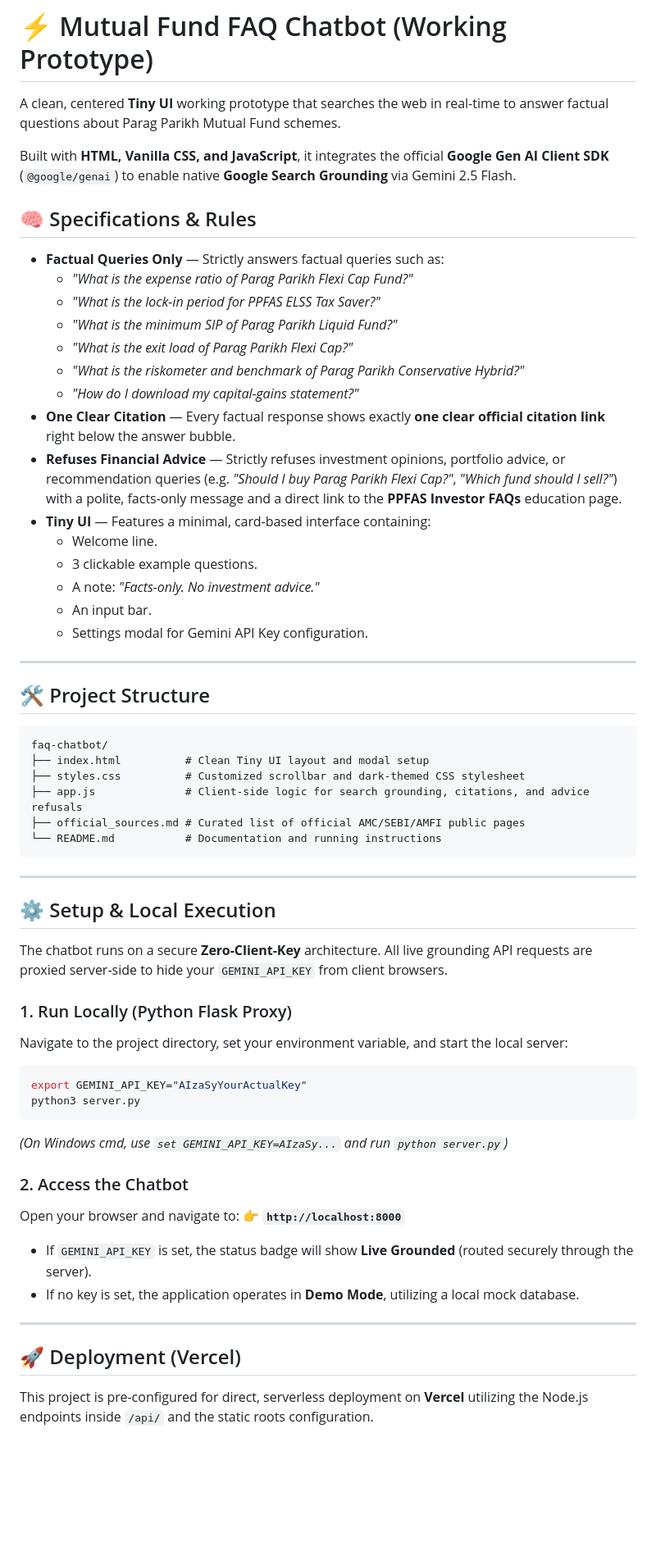
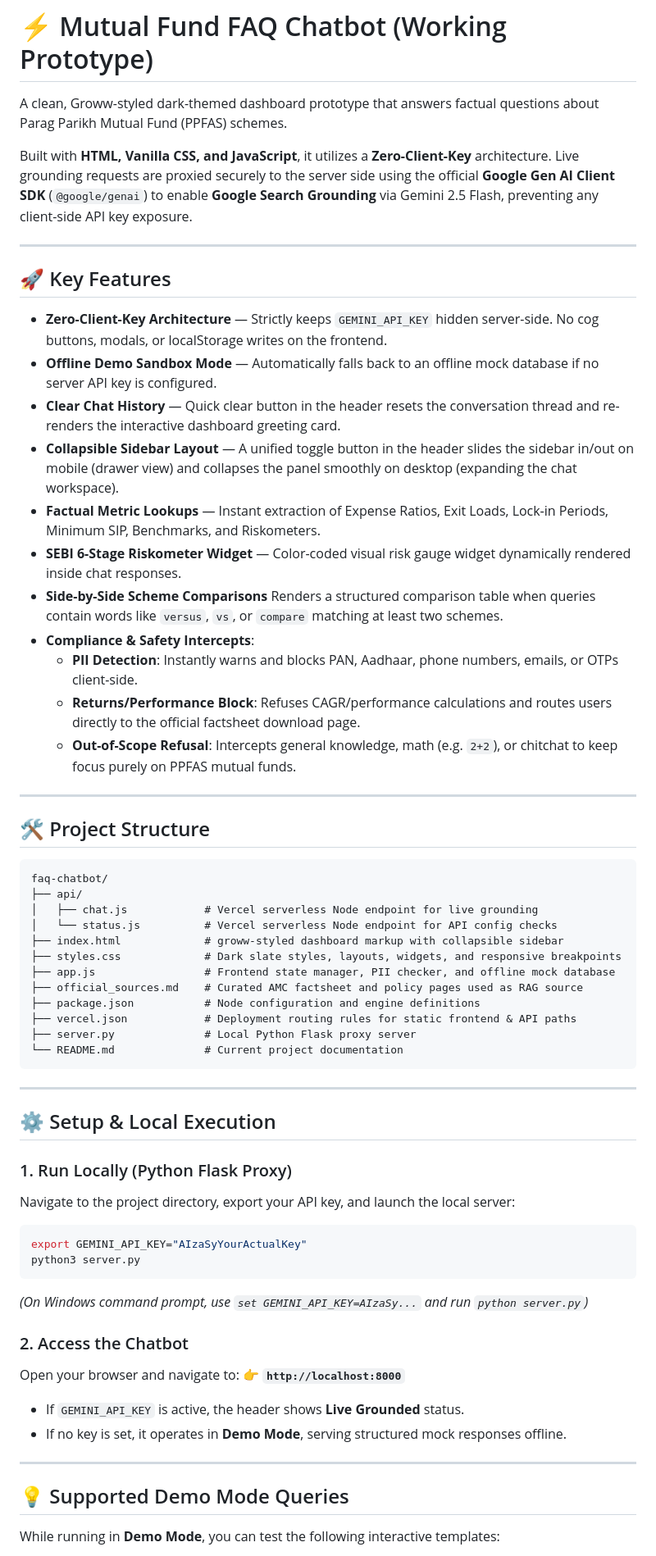
Before and after one commit to Shekhu07/faq-chatbot, a Markdown page: README.md, the part around one of its changes. Shown at 82% size. Rendered like a GitHub page; blank space fills up the shorter version.

Commit message:
docs: Update README.md with collapsible sidebar and clear chat details

````diff
--- a/README.md
+++ b/README.md
@@ -1,26 +1,24 @@
 # ⚡ Mutual Fund FAQ Chatbot (Working Prototype)
 
-A clean, centered **Tiny UI** working prototype that searches the web in real-time to answer factual questions about Parag Parikh Mutual Fund schemes.
+A clean, Groww-styled dark-themed dashboard prototype that answers factual questions about Parag Parikh Mutual Fund (PPFAS) schemes.
 
-Built with **HTML, Vanilla CSS, and JavaScript**, it integrates the official **Google Gen AI Client SDK** (`@google/genai`) to enable native **Google Search Grounding** via Gemini 2.5 Flash.
+Built with **HTML, Vanilla CSS, and JavaScript**, it utilizes a **Zero-Client-Key** architecture. Live grounding requests are proxied securely to the server side using the official **Google Gen AI Client SDK** (`@google/genai`) to enable **Google Search Grounding** via Gemini 2.5 Flash, preventing any client-side API key exposure.
 
-## 🧠 Specifications & Rules
+---
 
-- **Factual Queries Only** — Strictly answers factual queries such as:
-  - *"What is the expense ratio of Parag Parikh Flexi Cap Fund?"*
-  - *"What is the lock-in period for PPFAS ELSS Tax Saver?"*
-  - *"What is the minimum SIP of Parag Parikh Liquid Fund?"*
-  - *"What is the exit load of Parag Parikh Flexi Cap?"*
-  - *"What is the riskometer and benchmark of Parag Parikh Conservative Hybrid?"*
-  - *"How do I download my capital-gains statement?"*
-- **One Clear Citation** — Every factual response shows exactly **one clear official citation link** right below the answer bubble.
-- **Refuses Financial Advice** — Strictly refuses investment opinions, portfolio advice, or recommendation queries (e.g. *"Should I buy Parag Parikh Flexi Cap?"*, *"Which fund should I sell?"*) with a polite, facts-only message and a direct link to the **PPFAS Investor FAQs** education page.
-- **Tiny UI** — Features a minimal, card-based interface containing:
-  - Welcome line.
-  - 3 clickable example questions.
-  - A note: *"Facts-only. No investment advice."*
-  - An input bar.
-  - Settings modal for Gemini API Key configuration.
+## 🚀 Key Features
+
+* **Zero-Client-Key Architecture** — Strictly keeps `GEMINI_API_KEY` hidden server-side. No cog buttons, modals, or localStorage writes on the frontend.
+* **Offline Demo Sandbox Mode** — Automatically falls back to an offline mock database if no server API key is configured.
+* **Clear Chat History** — Quick clear button in the header resets the conversation thread and re-renders the interactive dashboard greeting card.
+* **Collapsible Sidebar Layout** — A unified toggle button in the header slides the sidebar in/out on mobile (drawer view) and collapses the panel smoothly on desktop (expanding the chat workspace).
+* **Factual Metric Lookups** — Instant extraction of Expense Ratios, Exit Loads, Lock-in Periods, Minimum SIP, Benchmarks, and Riskometers.
+* **SEBI 6-Stage Riskometer Widget** — Color-coded visual risk gauge widget dynamically rendered inside chat responses.
+* **Side-by-Side Scheme Comparisons** Renders a structured comparison table when queries contain words like `versus`, `vs`, or `compare` matching at least two schemes.
+* **Compliance & Safety Intercepts**:
+  * **PII Detection**: Instantly warns and blocks PAN, Aadhaar, phone numbers, emails, or OTPs client-side.
+  * **Returns/Performance Block**: Refuses CAGR/performance calculations and routes users directly to the official factsheet download page.
+  * **Out-of-Scope Refusal**: Intercepts general knowledge, math (e.g. `2+2`), or chitchat to keep focus purely on PPFAS mutual funds.
 
 ---
 
@@ -28,38 +26,42 @@ Built with **HTML, Vanilla CSS, and JavaScript**, it integrates the official **G
 
 ```
 faq-chatbot/
-├── index.html          # Clean Tiny UI layout and modal setup
-├── styles.css          # Customized scrollbar and dark-themed CSS stylesheet
-├── app.js              # Client-side logic for search grounding, citations, and advice refusals
-├── official_sources.md # Curated list of official AMC/SEBI/AMFI public pages
-└── README.md           # Documentation and running instructions
+├── api/
+│   ├── chat.js            # Vercel serverless Node endpoint for live grounding
+│   └── status.js          # Vercel serverless Node endpoint for API config checks
+├── index.html             # groww-styled dashboard markup with collapsible sidebar
+├── styles.css             # Dark slate styles, layouts, widgets, and responsive breakpoints
+├── app.js                 # Frontend state manager, PII checker, and offline mock database
+├── official_sources.md    # Curated AMC factsheet and policy pages used as RAG source
+├── package.json           # Node configuration and engine definitions
+├── vercel.json            # Deployment routing rules for static frontend & API paths
+├── server.py              # Local Python Flask proxy server
+└── README.md              # Current project documentation
 ```
 
 ---
 
 ## ⚙️ Setup & Local Execution
 
-The chatbot runs on a secure **Zero-Client-Key** architecture. All live grounding API requests are proxied server-side to hide your `GEMINI_API_KEY` from client browsers.
-
 ### 1. Run Locally (Python Flask Proxy)
-Navigate to the project directory, set your environment variable, and start the local server:
+Navigate to the project directory, export your API key, and launch the local server:
 
 ```bash
 export GEMINI_API_KEY="AIzaSyYourActualKey"
 python3 server.py
 ```
-*(On Windows cmd, use `set GEMINI_API_KEY=AIzaSy...` and run `python server.py`)*
+*(On Windows command prompt, use `set GEMINI_API_KEY=AIzaSy...` and run `python server.py`)*
 
 ### 2. Access the Chatbot
 Open your browser and navigate to:
 👉 **`http://localhost:8000`**
 
-- If `GEMINI_API_KEY` is set, the status badge will show **Live Grounded** (routed securely through the server).
-- If no key is set, the application operates in **Demo Mode**, utilizing a local mock database.
+* If `GEMINI_API_KEY` is active, the header shows **Live Grounded** status.
+* If no key is set, it operates in **Demo Mode**, serving structured mock responses offline.
 
 ---
 
-## 🚀 Deployment (Vercel)
+## 💡 Supported Demo Mode Queries
 
-This project is pre-configured for direct, serverless deployment on **Vercel** utilizing the Node.js endpoints inside `/api/` and the static roots configuration.
+While running in **Demo Mode**, you can test the following interactive templates:
 
````
Also changed, not shown: other parts of README.md (+32 -11 lines).
